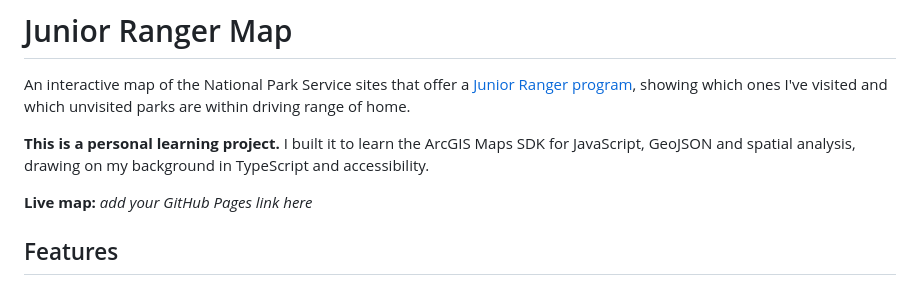
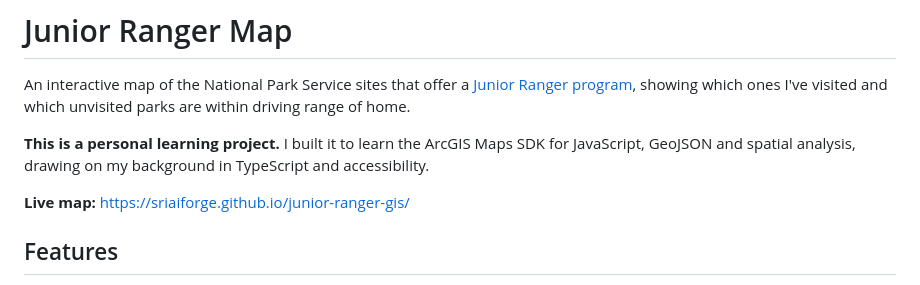
Before and after one commit to sriaiforge/junior-ranger-gis, a Markdown page: README.md, the part around the change. Rendered like a GitHub page.

Commit message:
Add live map link to README
Co-Authored-By: Claude Opus 5.5 <noreply@anthropic.com>

```diff
--- a/README.md
+++ b/README.md
@@ -7,7 +7,7 @@ visited and which unvisited parks are within driving range of home.
 **This is a personal learning project.** I built it to learn the ArcGIS Maps SDK for JavaScript,
 GeoJSON and spatial analysis, drawing on my background in TypeScript and accessibility.
 
-**Live map:** _add your GitHub Pages link here_
+**Live map:** https://sriaiforge.github.io/junior-ranger-gis/
 
 ## Features
 
```
